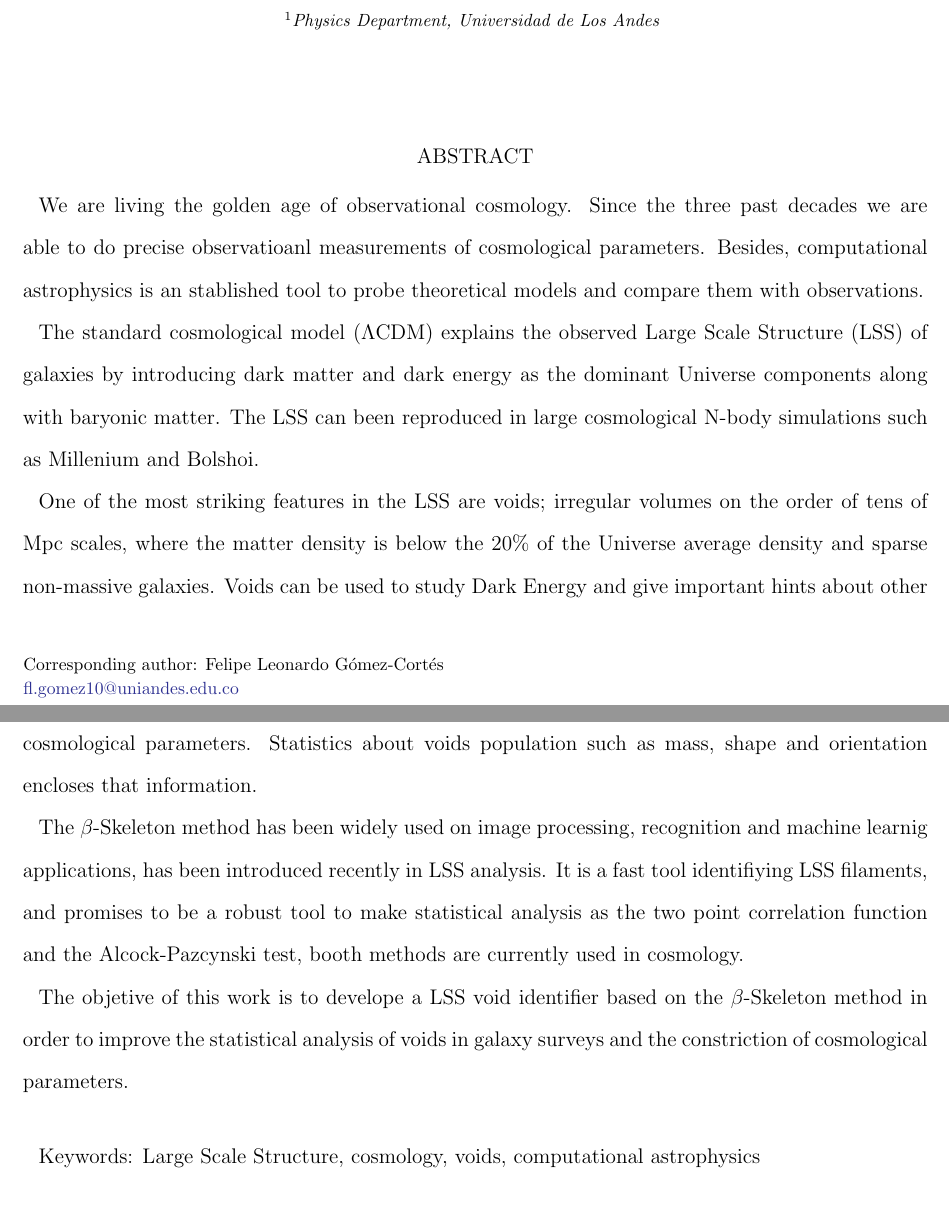
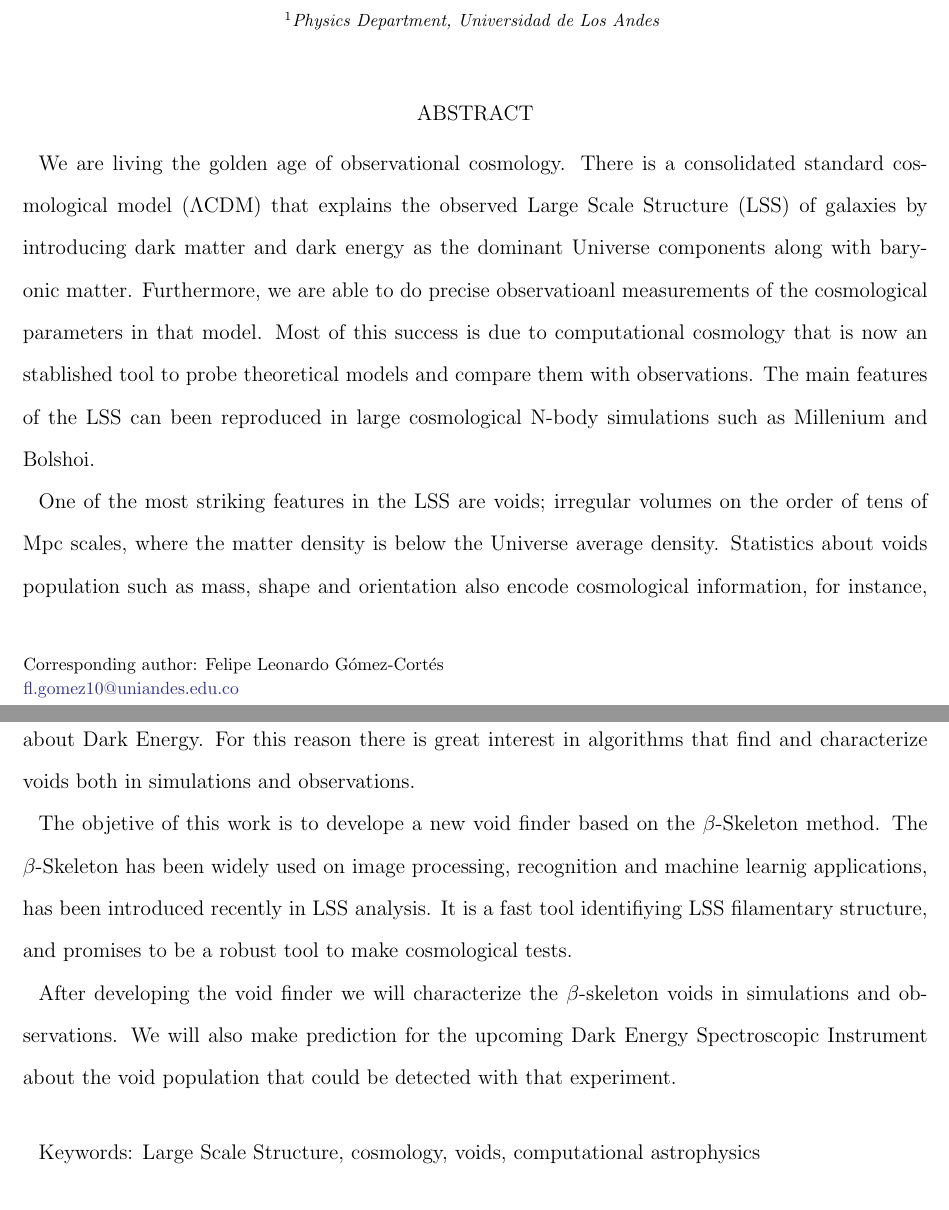
Before and after one commit to flgomezc/master_thesis, a LaTeX thesis (thesis_proposal/document.tex): two parts of pages 1 and 2 of 3, joined at a grey line, cut so that both start at the same text. Compiled offline with LaTeX, dvips and Ghostscript.

Commit message:
Update document.tex

```diff
--- a/thesis_proposal/document.tex
+++ b/thesis_proposal/document.tex
@@ -39,35 +39,39 @@
 %%\begin{abstract}
 \section*{Abstract}
 
-  We are living the golden age of observational cosmology. Since the three past decades
-  we are able to do precise observatioanl measurements of cosmological parameters.
-  Besides, computational astrophysics is an stablished tool to probe theoretical
-  models and compare them with observations.
-
-  The standard cosmological model ($\Lambda$CDM) explains the observed
+  We are living the golden age of observational cosmology.
+  There is a consolidated standard cosmological model ($\Lambda$CDM) that explains the observed
   Large Scale Structure (LSS) of galaxies by introducing dark matter and
   dark energy as the dominant Universe components along with baryonic matter.
-  The LSS can been reproduced in large cosmological N-body simulations
+  Furthermore,  we are able to do precise observatioanl measurements of the
+  cosmological parameters in that model.
+  Most of this success is due to computational cosmology that is now
+  an stablished tool to probe theoretical models and compare them with observations.
+  The main features of the LSS can been reproduced in large cosmological N-body simulations
   such as Millenium and Bolshoi.
 
   One of the most striking features in the LSS are voids; irregular
-  volumes on the order of tens of Mpc scales, where the matter density is below the $20\%$ of the Universe
-  average density and sparse non-massive galaxies. Voids can be used
-  to study Dark Energy and give important hints about other
-  cosmological parameters. Statistics about voids population such as
-  mass, shape and orientation encloses that information.
+  volumes on the order of tens of Mpc scales, where the matter density is below the Universe
+  average density.
+  Statistics about voids population such as
+  mass, shape and orientation also encode cosmological information, for instance, about Dark Energy.
+  For this reason there is great interest in algorithms that find and characterize voids
+  both in simulations and observations.
 
-  The $\beta$-Skeleton method has been widely used on image processing,
+  The objetive of this work is to develope a new void finder  based
+  on the $\beta$-Skeleton method.
+  The $\beta$-Skeleton has been widely used on image processing,
   recognition and machine learnig applications, has been introduced
-  recently in LSS analysis. It is a fast tool identifiying LSS filaments,
-  and promises to be a robust tool to make statistical analysis
-  as the two point correlation function and the Alcock-Pazcynski test,
-  booth methods are currently used in cosmology.
+  recently in LSS analysis. It is a fast tool identifiying LSS filamentary structure,
+  and promises to be a robust tool to make cosmological tests.
 
-  The objetive of this work is to develope a LSS void identifier based
-  on the $\beta$-Skeleton method in order to improve the statistical
-  analysis of voids in galaxy surveys and the constriction of
-  cosmological parameters.
+  After developing the void finder we will characterize the $\beta$-skeleton voids
+  in simulations and observations. We will also make prediction for the upcoming
+  Dark Energy Spectroscopic Instrument about the void population that could be detected
+  with that experiment.
+
+
+
 
   \medskip
 
```
